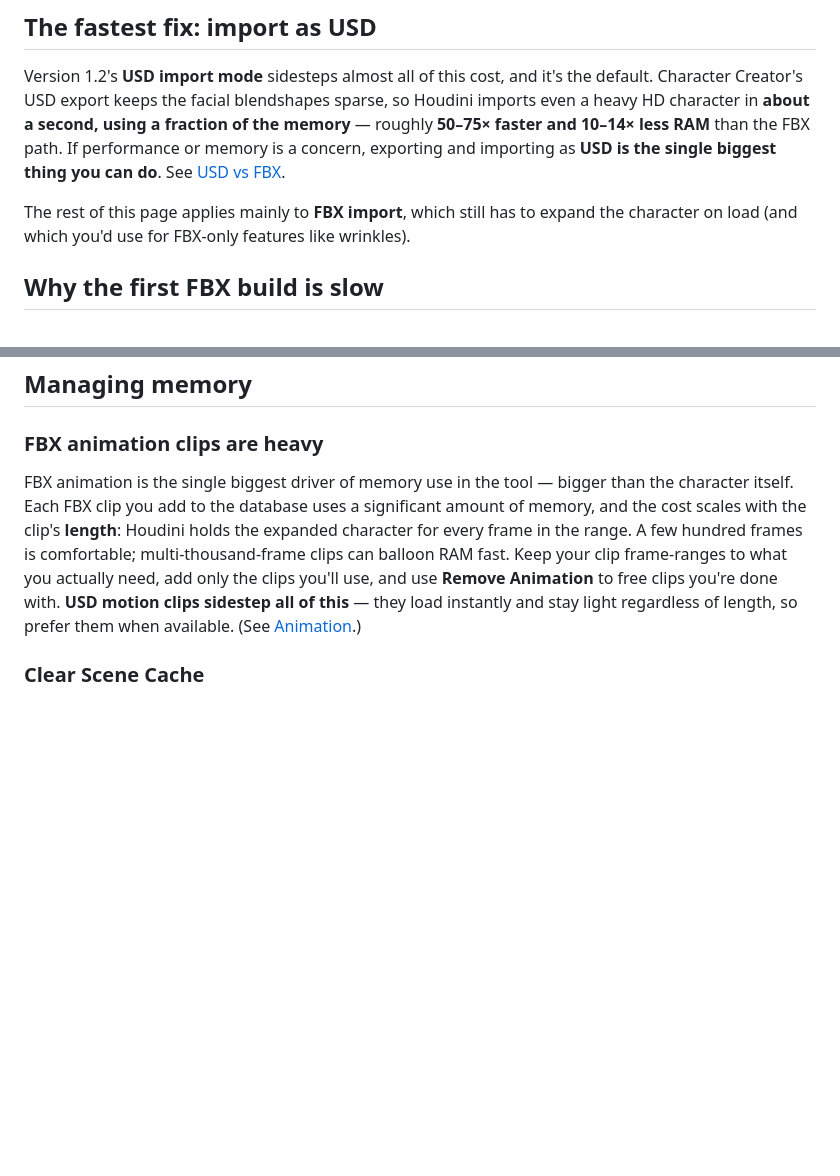
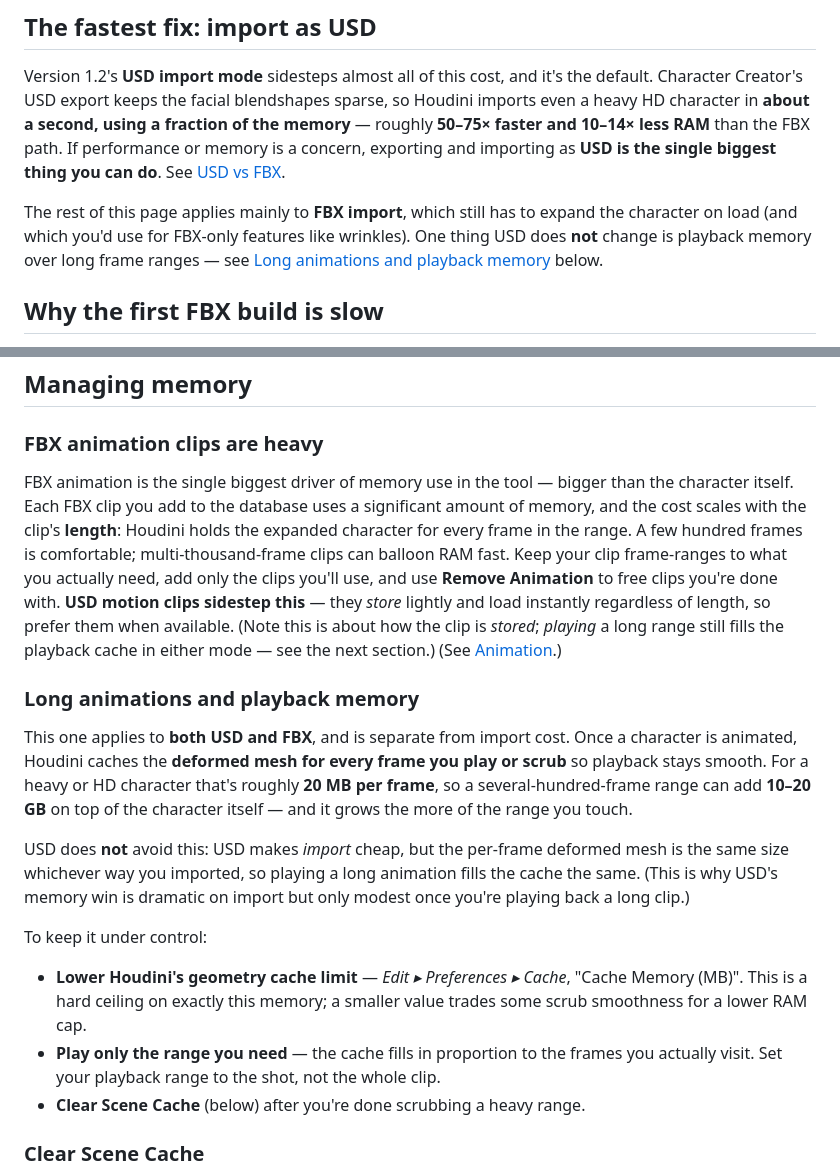
Before and after one commit to tonehammer/jvtools-docs, a Markdown page: reallusion-importer/reference/performance.md, 2 parts joined by grey strips. GitHub-like rendering; blank space fills up the shorter version.

Commit message:
docs(reallusion): clarify long-animation playback RAM applies to USD too
USD makes import cheap but the per-frame deformed mesh is cached the same
in both modes, so playing a long range still fills Houdini's playback cache
(~20MB/frame HD => 10-20GB over a few hundred frames). Add a 'Long animations
and playback memory' section (Cache Memory limit / tight play range / Clear
Scene Cache) and scope the 'light regardless of length' clip claims to stored
clips so playback isn't misread as free.

Co-Authored-By: Claude Opus 4.8 <noreply@anthropic.com>

```diff
--- a/reallusion-importer/reference/performance.md
+++ b/reallusion-importer/reference/performance.md
@@ -11,7 +11,7 @@ Character Creator characters are detailed, and detailed characters use memory. T
 
 Version 1.2's **USD import mode** sidesteps almost all of this cost, and it's the default. Character Creator's USD export keeps the facial blendshapes sparse, so Houdini imports even a heavy HD character in **about a second, using a fraction of the memory** — roughly **50–75× faster and 10–14× less RAM** than the FBX path. If performance or memory is a concern, exporting and importing as **USD is the single biggest thing you can do**. See [USD vs FBX](../getting-started/import-modes.md).
 
-The rest of this page applies mainly to **FBX import**, which still has to expand the character on load (and which you'd use for FBX-only features like wrinkles).
+The rest of this page applies mainly to **FBX import**, which still has to expand the character on load (and which you'd use for FBX-only features like wrinkles). One thing USD does **not** change is playback memory over long frame ranges — see [Long animations and playback memory](#long-animations-and-playback-memory) below.
 
 ## Why the first FBX build is slow
 
@@ -37,7 +37,19 @@ Switch all of these to full quality only when you're ready for final renders.
 
 ### FBX animation clips are heavy
 
-FBX animation is the single biggest driver of memory use in the tool — bigger than the character itself. Each FBX clip you add to the database uses a significant amount of memory, and the cost scales with the clip's **length**: Houdini holds the expanded character for every frame in the range. A few hundred frames is comfortable; multi-thousand-frame clips can balloon RAM fast. Keep your clip frame-ranges to what you actually need, add only the clips you'll use, and use **Remove Animation** to free clips you're done with. **USD motion clips sidestep all of this** — they load instantly and stay light regardless of length, so prefer them when available. (See [Animation](../using/animation.md).)
+FBX animation is the single biggest driver of memory use in the tool — bigger than the character itself. Each FBX clip you add to the database uses a significant amount of memory, and the cost scales with the clip's **length**: Houdini holds the expanded character for every frame in the range. A few hundred frames is comfortable; multi-thousand-frame clips can balloon RAM fast. Keep your clip frame-ranges to what you actually need, add only the clips you'll use, and use **Remove Animation** to free clips you're done with. **USD motion clips sidestep this** — they *store* lightly and load instantly regardless of length, so prefer them when available. (Note this is about how the clip is *stored*; *playing* a long range still fills the playback cache in either mode — see the next section.) (See [Animation](../using/animation.md).)
+
+### Long animations and playback memory
+
+This one applies to **both USD and FBX**, and is separate from import cost. Once a character is animated, Houdini caches the **deformed mesh for every frame you play or scrub** so playback stays smooth. For a heavy or HD character that's roughly **20 MB per frame**, so a several-hundred-frame range can add **10–20 GB** on top of the character itself — and it grows the more of the range you touch.
+
+USD does **not** avoid this: USD makes *import* cheap, but the per-frame deformed mesh is the same size whichever way you imported, so playing a long animation fills the cache the same. (This is why USD's memory win is dramatic on import but only modest once you're playing back a long clip.)
+
+To keep it under control:
+
+* **Lower Houdini's geometry cache limit** — *Edit ▸ Preferences ▸ Cache*, "Cache Memory (MB)". This is a hard ceiling on exactly this memory; a smaller value trades some scrub smoothness for a lower RAM cap.
+* **Play only the range you need** — the cache fills in proportion to the frames you actually visit. Set your playback range to the shot, not the whole clip.
+* **Clear Scene Cache** (below) after you're done scrubbing a heavy range.
 
 ### Clear Scene Cache
 
```
Also changed, not shown: reallusion-importer/using/animation.md (+1 -1 lines).
